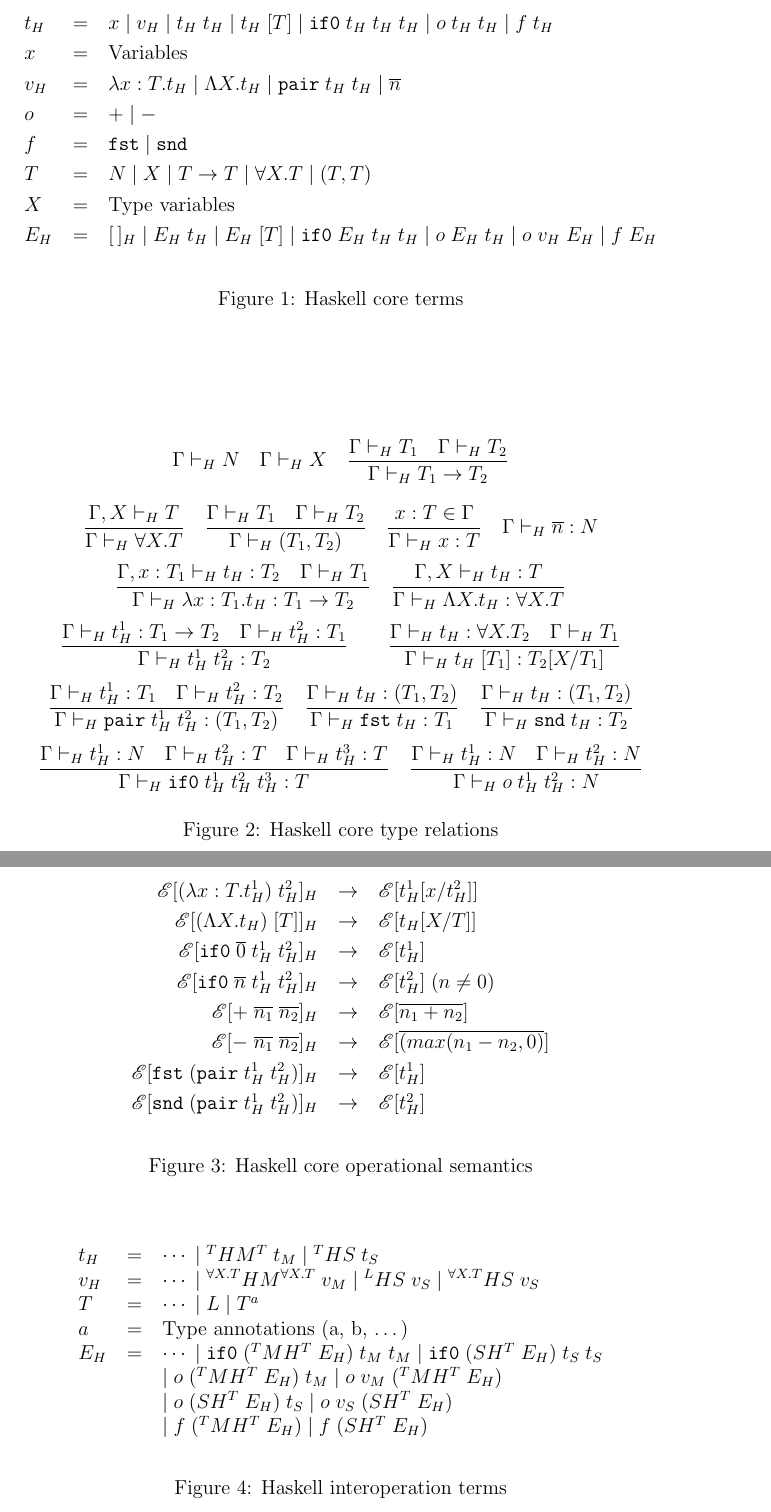
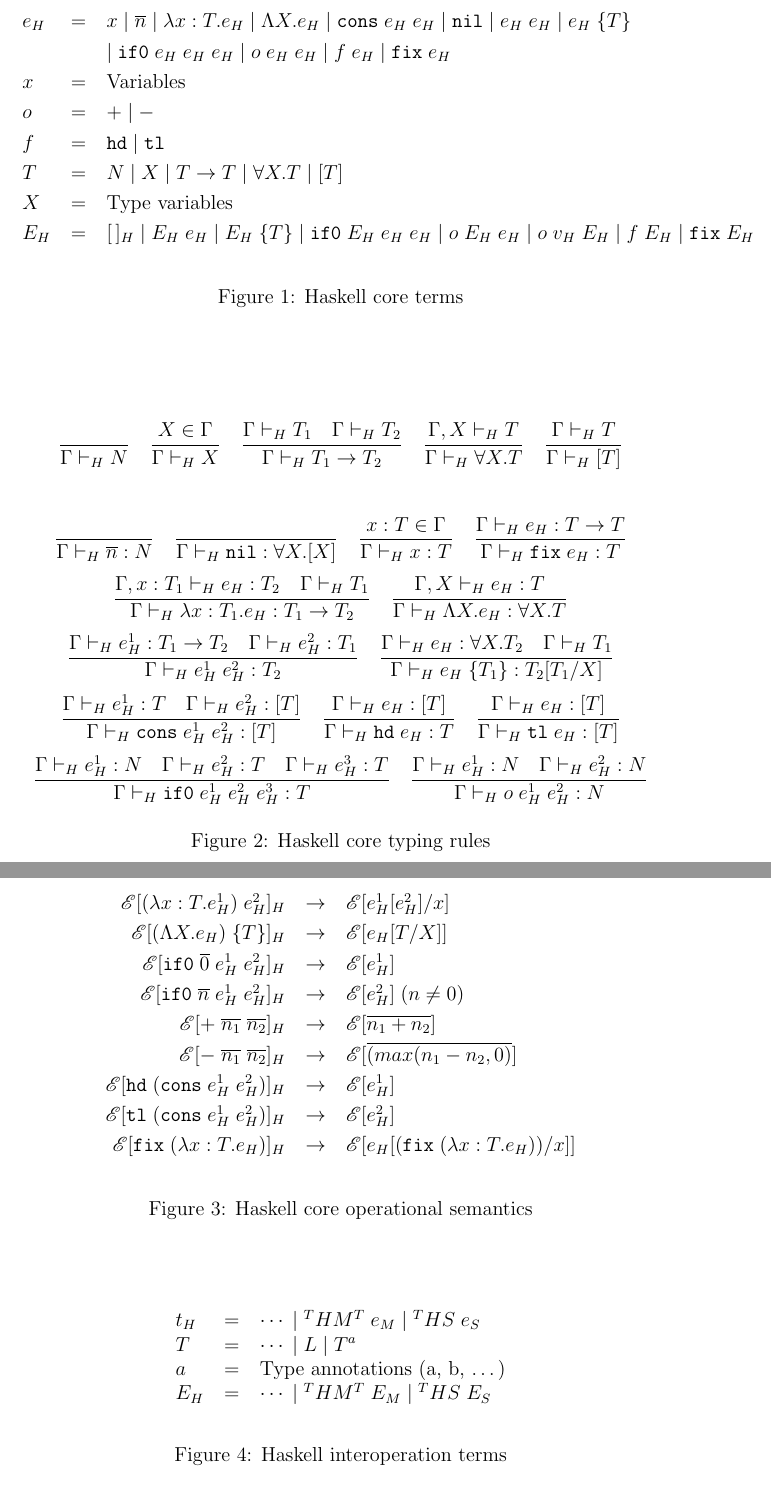
Before and after one commit to willfaught/thesis, a LaTeX document (model.tex, which reads hcos.tex, hct.tex, hctr.tex): two parts of pages 1 and 2 of 9, joined at a grey line, cut at the place of the change. Compiled offline with pdfLaTeX.

Commit message:
Stopped for commencement.

```diff
--- a/hcos.tex
+++ b/hcos.tex
@@ -2,14 +2,15 @@
 \onehalfspacing
 \begin{center}
 \begin{tabular}{rcl}
-$\mathscr{E}[(\lambda x:T.t_{H}^{1})\;t_{H}^{2}]_{H}$ & $\rightarrow$ & $\mathscr{E}[t_{H}^{1}[x/t_{H}^{2}]]$ \\
-$\mathscr{E}[(\Lambda X.t_{H})\;[T]]_{H}$ & $\rightarrow$ & $\mathscr{E}[t_{H}[X/T]]$ \\
-$\mathscr{E}[\mathtt{if0}\;\overline{0}\;t_{H}^{1}\;t_{H}^{2}]_{H}$ & $\rightarrow$ & $\mathscr{E}[t_{H}^{1}]$ \\
-$\mathscr{E}[\mathtt{if0}\;\overline{n}\;t_{H}^{1}\;t_{H}^{2}]_{H}$ & $\rightarrow$ & $\mathscr{E}[t_{H}^{2}]\;(n\neq0)$ \\
+$\mathscr{E}[(\lambda x:T.e_{H}^{1})\;e_{H}^{2}]_{H}$ & $\rightarrow$ & $\mathscr{E}[e_{H}^{1}[e_{H}^{2}]/x]$ \\
+$\mathscr{E}[(\Lambda X.e_{H})\;\lbrace T\rbrace]_{H}$ & $\rightarrow$ & $\mathscr{E}[e_{H}[T/X]]$ \\
+$\mathscr{E}[\mathtt{if0}\;\overline{0}\;e_{H}^{1}\;e_{H}^{2}]_{H}$ & $\rightarrow$ & $\mathscr{E}[e_{H}^{1}]$ \\
+$\mathscr{E}[\mathtt{if0}\;\overline{n}\;e_{H}^{1}\;e_{H}^{2}]_{H}$ & $\rightarrow$ & $\mathscr{E}[e_{H}^{2}]\;(n\neq0)$ \\
 $\mathscr{E}[+\;\overline{n_{1}}\;\overline{n_{2}}]_{H}$ & $\rightarrow$ & $\mathscr{E}[\overline{n_{1}+n_{2}}]$ \\
 $\mathscr{E}[-\;\overline{n_{1}}\;\overline{n_{2}}]_{H}$ & $\rightarrow$ & $\mathscr{E}[\overline{(max(n_{1}-n_{2},0)}]$ \\
-$\mathscr{E}[\mathtt{fst}\;(\mathtt{pair}\;t_{H}^{1}\;t_{H}^{2})]_{H}$ & $\rightarrow$ & $\mathscr{E}[t_{H}^{1}]$ \\
-$\mathscr{E}[\mathtt{snd}\;(\mathtt{pair}\;t_{H}^{1}\;t_{H}^{2})]_{H}$ & $\rightarrow$ & $\mathscr{E}[t_{H}^{2}]$
+$\mathscr{E}[\mathtt{hd}\;(\mathtt{cons}\;e_{H}^{1}\;e_{H}^{2})]_{H}$ & $\rightarrow$ & $\mathscr{E}[e_{H}^{1}]$ \\
+$\mathscr{E}[\mathtt{tl}\;(\mathtt{cons}\;e_{H}^{1}\;e_{H}^{2})]_{H}$ & $\rightarrow$ & $\mathscr{E}[e_{H}^{2}]$ \\
+$\mathscr{E}[\mathtt{fix}\;(\lambda x:T.e_{H})]_{H}$ & $\rightarrow$ & $\mathscr{E}[e_{H}[(\mathtt{fix}\;(\lambda x:T.e_{H}))/x]]$
 \end{tabular}
 \end{center}
 \caption{Haskell core operational semantics}
--- a/hct.tex
+++ b/hct.tex
@@ -2,14 +2,14 @@
 \onehalfspacing
 \begin{center}
 \begin{tabular}{lcl}
-$t_{H}$ & $=$ & $x\;\vert\;v_{H}\;\vert\;t_{H}\;t_{H}\;\vert\;t_{H}\;[T]\;\vert\;\mathtt{if0}\;t_{H}\;t_{H}\;t_{H}\;\vert\;o\;t_{H}\;t_{H}\;\vert\;f\;t_{H}$ \\
+$e_{H}$ & $=$ & $x\;\vert\;\overline{n}\;\vert\;\lambda x:T.e_{H}\;\vert\;\Lambda X.e_{H}\;\vert\;\mathtt{cons}\;e_{H}\;e_{H}\;\vert\;\mathtt{nil}\;\vert\;e_{H}\;e_{H}\;\vert\;e_{H}\;\lbrace T\rbrace$ \\
+&& $\vert\;\mathtt{if0}\;e_{H}\;e_{H}\;e_{H}\;\vert\;o\;e_{H}\;e_{H}\;\vert\;f\;e_{H}\;\vert\;\mathtt{fix}\;e_{H}$ \\
 $x$ & $=$ & Variables \\
-$v_{H}$ & $=$ & $\lambda x:T.t_{H}\;\vert\;\Lambda X.t_{H}\;\vert\;\mathtt{pair}\;t_{H}\;t_{H}\;\vert\;\overline{n}$ \\
 $o$ & $=$ & $\mathtt{+}\;\vert\;\mathtt{-}$ \\
-$f$ & $=$ & $\mathtt{fst}\;\vert\;\mathtt{snd}$ \\
-$T$ & $=$ & $N\;\vert\;X\;\vert\;T\rightarrow T\;\vert\;\forall X.T\;\vert\;(T,T)$ \\
+$f$ & $=$ & $\mathtt{hd}\;\vert\;\mathtt{tl}$ \\
+$T$ & $=$ & $N\;\vert\;X\;\vert\;T\rightarrow T\;\vert\;\forall X.T\;\vert\;[T]$ \\
 $X$ & $=$ & Type variables \\
-$E_{H}$ & $=$ & $[\,]_{H}\;\vert\;E_{H}\;t_{H}\;\vert\;E_{H}\;[T]\;\vert\;\mathtt{if0}\;E_{H}\;t_{H}\;t_{H}\;\vert\;o\;E_{H}\;t_{H}\;\vert\;o\;v_{H}\;E_{H}\;\vert\;f\;E_{H}$
+$E_{H}$ & $=$ & $[\,]_{H}\;\vert\;E_{H}\;e_{H}\;\vert\;E_{H}\;\lbrace T\rbrace\;\vert\;\mathtt{if0}\;E_{H}\;e_{H}\;e_{H}\;\vert\;o\;E_{H}\;e_{H}\;\vert\;o\;v_{H}\;E_{H}\;\vert\;f\;E_{H}\;\vert\;\mathtt{fix}\;E_{H}$
 \end{tabular}
 \end{center}
 \caption{Haskell core terms}
--- a/hctr.tex
+++ b/hctr.tex
@@ -1,43 +1,47 @@
 \begin{figure}
 \[
-\Gamma\vdash_{H}N
+\frac{}{\Gamma\vdash_{H}N}
 \quad
-\Gamma\vdash_{H}X
+\frac{X\in\Gamma}{\Gamma\vdash_{H}X}
 \quad
 \frac{\Gamma\vdash_{H}T_{1}\quad\Gamma\vdash_{H}T_{2}}{\Gamma\vdash_{H}T_{1}\rightarrow T_{2}}
-\]
-\[
+\quad
 \frac{\Gamma ,X\vdash_{H}T}{\Gamma\vdash_{H}\forall X.T}
 \quad
-\frac{\Gamma\vdash_{H}T_{1}\quad\Gamma\vdash_{H}T_{2}}{\Gamma\vdash_{H}(T_{1},T_{2})}
+\frac{\Gamma\vdash_{H}T}{\Gamma\vdash_{H}[T]}
+\]
+\bigskip
+\[
+\frac{}{\Gamma\vdash_{H}\overline{n}:N}
+\quad
+\frac{}{\Gamma\vdash_{H}\mathtt{nil}:\forall X.[X]}
 \quad
 \frac{x:T\in\Gamma}{\Gamma\vdash_{H}x:T}
 \quad
-\Gamma\vdash_{H}\overline{n}:N
+\frac{\Gamma\vdash_{H}e_{H}:T\rightarrow T}{\Gamma\vdash_{H}\mathtt{fix}\;e_{H}:T}
 \]
 \[
-\frac{\Gamma,x:T_{1}\vdash_{H}t_{H}:T_{2}\quad\Gamma\vdash_{H}T_{1}}{\Gamma\vdash_{H}\lambda x:T_{1}.t_{H}:T_{1}\rightarrow T_{2}}
+\frac{\Gamma,x:T_{1}\vdash_{H}e_{H}:T_{2}\quad\Gamma\vdash_{H}T_{1}}{\Gamma\vdash_{H}\lambda x:T_{1}.e_{H}:T_{1}\rightarrow T_{2}}
 \quad
-\frac{\Gamma,X\vdash_{H}t_{H}:T}{\Gamma\vdash_{H}\Lambda X.t_{H}:\forall X.T}
+\frac{\Gamma,X\vdash_{H}e_{H}:T}{\Gamma\vdash_{H}\Lambda X.e_{H}:\forall X.T}
 \]
 \[
-\frac{\Gamma\vdash_{H}t_{H}^{1}:T_{1}\rightarrow T_{2}\quad\Gamma\vdash_{H}t_{H}^{2}:T_{1}}{\Gamma\vdash_{H}t_{H}^{1}\;t_{H}^{2}:T_{2}}
+\frac{\Gamma\vdash_{H}e_{H}^{1}:T_{1}\rightarrow T_{2}\quad\Gamma\vdash_{H}e_{H}^{2}:T_{1}}{\Gamma\vdash_{H}e_{H}^{1}\;e_{H}^{2}:T_{2}}
 \quad
-\quad
-\frac{\Gamma\vdash_{H}t_{H}:\forall X.T_{2}\quad\Gamma\vdash_{H}T_{1}}{\Gamma\vdash_{H}t_{H}\;[T_{1}]:T_{2}[X/T_{1}]}
+\frac{\Gamma\vdash_{H}e_{H}:\forall X.T_{2}\quad\Gamma\vdash_{H}T_{1}}{\Gamma\vdash_{H}e_{H}\;\lbrace T_{1}\rbrace:T_{2}[T_{1}/X]}
 \]
 \[
-\frac{\Gamma\vdash_{H}t_{H}^{1}:T_{1}\quad\Gamma\vdash_{H}t_{H}^{2}:T_{2}}{\Gamma\vdash_{H}\mathtt{pair}\;t_{H}^{1}\;t_{H}^{2}:(T_{1},T_{2})}
+\frac{\Gamma\vdash_{H}e_{H}^{1}:T\quad\Gamma\vdash_{H}e_{H}^{2}:[T]}{\Gamma\vdash_{H}\mathtt{cons}\;e_{H}^{1}\;e_{H}^{2}:[T]}
 \quad
-\frac{\Gamma\vdash_{H}t_{H}:(T_{1},T_{2})}{\Gamma\vdash_{H}\mathtt{fst}\;t_{H}:T_{1}}
+\frac{\Gamma\vdash_{H}e_{H}:[T]}{\Gamma\vdash_{H}\mathtt{hd}\;e_{H}:T}
 \quad
-\frac{\Gamma\vdash_{H}t_{H}:(T_{1},T_{2})}{\Gamma\vdash_{H}\mathtt{snd}\;t_{H}:T_{2}}
+\frac{\Gamma\vdash_{H}e_{H}:[T]}{\Gamma\vdash_{H}\mathtt{tl}\;e_{H}:[T]}
 \]
 \[
-\frac{\Gamma\vdash_{H}t_{H}^{1}:N\quad\Gamma\vdash_{H}t_{H}^{2}:T\quad\Gamma\vdash_{H}t_{H}^{3}:T}{\Gamma\vdash_{H}\mathtt{if0}\;t_{H}^{1}\;t_{H}^{2}\;t_{H}^{3}:T}
+\frac{\Gamma\vdash_{H}e_{H}^{1}:N\quad\Gamma\vdash_{H}e_{H}^{2}:T\quad\Gamma\vdash_{H}e_{H}^{3}:T}{\Gamma\vdash_{H}\mathtt{if0}\;e_{H}^{1}\;e_{H}^{2}\;e_{H}^{3}:T}
 \quad
-\frac{\Gamma\vdash_{H}t_{H}^{1}:N\quad\Gamma\vdash_{H}t_{H}^{2}:N}{\Gamma\vdash_{H}o\;t_{H}^{1}\;t_{H}^{2}:N}
+\frac{\Gamma\vdash_{H}e_{H}^{1}:N\quad\Gamma\vdash_{H}e_{H}^{2}:N}{\Gamma\vdash_{H}o\;e_{H}^{1}\;e_{H}^{2}:N}
 \]
-\caption{Haskell core type relations}
+\caption{Haskell core typing rules}
 \label{hctr}
 \end{figure}
--- a/hit.tex
+++ b/hit.tex
@@ -1,14 +1,14 @@
 \begin{figure}
 \begin{center}
 \begin{tabular}{lcl}
-$t_{H}$ & $=$ & $\cdots\;\vert\;^{T}HM^{T}\;t_{M}\;\vert\;^{T}HS\;t_{S}$ \\
-$v_{H}$ & $=$ & $\cdots\;\vert\;^{\forall X.T}HM^{\forall X.T}\;v_{M}\;\vert\;^{L}HS\;v_{S}\;\vert\;^{\forall X.T}HS\;v_{S}$ \\
+$t_{H}$ & $=$ & $\cdots\;\vert\;^{T}HM^{T}\;e_{M}\;\vert\;^{T}HS\;e_{S}$ \\
 $T$ & $=$ & $\cdots\;\vert\;L\;\vert\;T^{a}$ \\
 $a$ & $=$ & Type annotations (a, b, \ldots) \\
-$E_{H}$ & $=$ & $\cdots\;\vert\;\mathtt{if0}\;(^{T}MH^{T}\;E_{H})\;t_{M}\;t_{M}\;\vert\;\mathtt{if0}\;(SH^{T}\;E_{H})\;t_{S}\;t_{S}$ \\
-&& $\vert\;o\;(^{T}MH^{T}\;E_{H})\;t_{M}\;\vert\;o\;v_{M}\;(^{T}MH^{T}\;E_{H})$ \\
-&& $\vert\;o\;(SH^{T}\;E_{H})\;t_{S}\;\vert\;o\;v_{S}\;(SH^{T}\;E_{H})$ \\
-&& $\vert\;f\;(^{T}MH^{T}\;E_{H})\;\vert\;f\;(SH^{T}\;E_{H})$
+$E_{H}$ & $=$ & $\cdots\;\vert\;^{T}HM^{T}\;E_{M}\;\vert\;^{T}HS\;E_{S}$
+%&& $\mathtt{if0}\;(^{T}MH^{T}\;E_{H})\;t_{M}\;t_{M}\;\vert\;\mathtt{if0}\;(SH^{T}\;E_{H})\;t_{S}\;t_{S}$ \\
+%&& $\vert\;o\;(^{T}MH^{T}\;E_{H})\;t_{M}\;\vert\;o\;v_{M}\;(^{T}MH^{T}\;E_{H})$ \\
+%&& $\vert\;o\;(SH^{T}\;E_{H})\;t_{S}\;\vert\;o\;v_{S}\;(SH^{T}\;E_{H})$ \\
+%&& $\vert\;f\;(^{T}MH^{T}\;E_{H})\;\vert\;f\;(SH^{T}\;E_{H})$
 \end{tabular}
 \end{center}
 \caption{Haskell interoperation terms}
```
Also changed, not shown: hios.tex (+11 -11 lines), hitr.tex (+2 -2 lines), mcos.tex (+7 -6 lines), mct.tex (+6 -6 lines), mctr.tex (+20 -15 lines), mit.tex (+1 -1 lines), mitr.tex (+2 -2 lines), sctr.tex (+1 -1 lines), sit.tex (+1 -1 lines), sitr.tex (+1 -1 lines).
